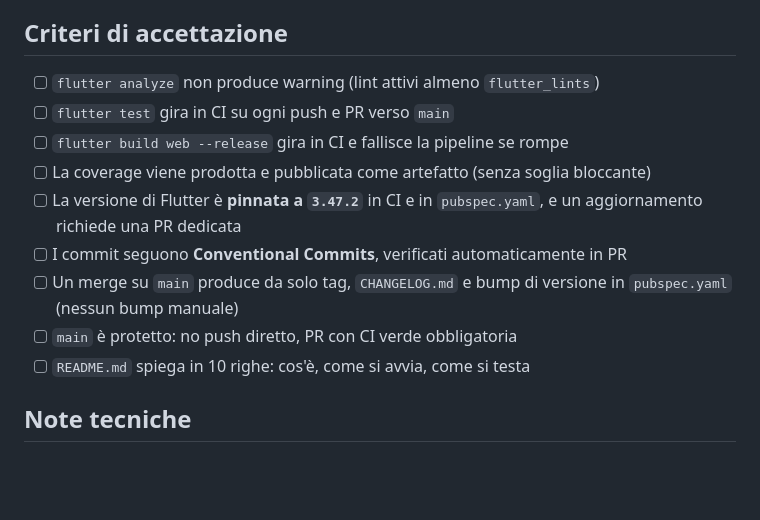
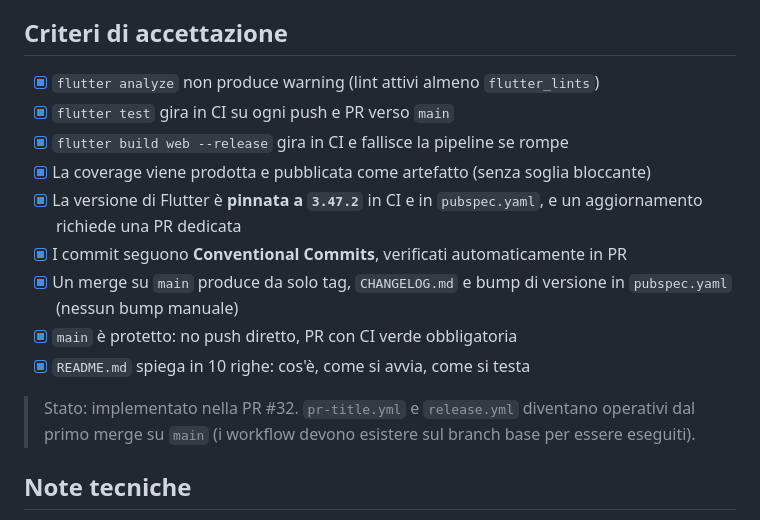
Before and after one commit to gallottino/skull_king, a Markdown page: tasks/A01-setup-repo-ci.md, the part around the change. Rendered like a GitHub page; blank space fills up the shorter version.

Commit message:
docs: spunta i criteri di accettazione di A01
Co-Authored-By: Claude Opus 5 <noreply@anthropic.com>
Claude-Session: https://claude.ai/code/session_013EKnWtsivLUV5znzntoH4Z

```diff
--- a/tasks/A01-setup-repo-ci.md
+++ b/tasks/A01-setup-repo-ci.md
@@ -16,17 +16,21 @@ partita, quando è troppo tardi), la rete di test non è opzionale.
 
 ## Criteri di accettazione
 
-- [ ] `flutter analyze` non produce warning (lint attivi almeno `flutter_lints`)
-- [ ] `flutter test` gira in CI su ogni push e PR verso `main`
-- [ ] `flutter build web --release` gira in CI e fallisce la pipeline se rompe
-- [ ] La coverage viene prodotta e pubblicata come artefatto (senza soglia bloccante)
-- [ ] La versione di Flutter è **pinnata a `3.47.2`** in CI e in `pubspec.yaml`,
+- [x] `flutter analyze` non produce warning (lint attivi almeno `flutter_lints`)
+- [x] `flutter test` gira in CI su ogni push e PR verso `main`
+- [x] `flutter build web --release` gira in CI e fallisce la pipeline se rompe
+- [x] La coverage viene prodotta e pubblicata come artefatto (senza soglia bloccante)
+- [x] La versione di Flutter è **pinnata a `3.47.2`** in CI e in `pubspec.yaml`,
       e un aggiornamento richiede una PR dedicata
-- [ ] I commit seguono **Conventional Commits**, verificati automaticamente in PR
-- [ ] Un merge su `main` produce da solo tag, `CHANGELOG.md` e bump di versione
+- [x] I commit seguono **Conventional Commits**, verificati automaticamente in PR
+- [x] Un merge su `main` produce da solo tag, `CHANGELOG.md` e bump di versione
       in `pubspec.yaml` (nessun bump manuale)
-- [ ] `main` è protetto: no push diretto, PR con CI verde obbligatoria
-- [ ] `README.md` spiega in 10 righe: cos'è, come si avvia, come si testa
+- [x] `main` è protetto: no push diretto, PR con CI verde obbligatoria
+- [x] `README.md` spiega in 10 righe: cos'è, come si avvia, come si testa
+
+> Stato: implementato nella PR #32. `pr-title.yml` e `release.yml` diventano
+> operativi dal primo merge su `main` (i workflow devono esistere sul branch
+> base per essere eseguiti).
 
 ## Note tecniche
 
```
